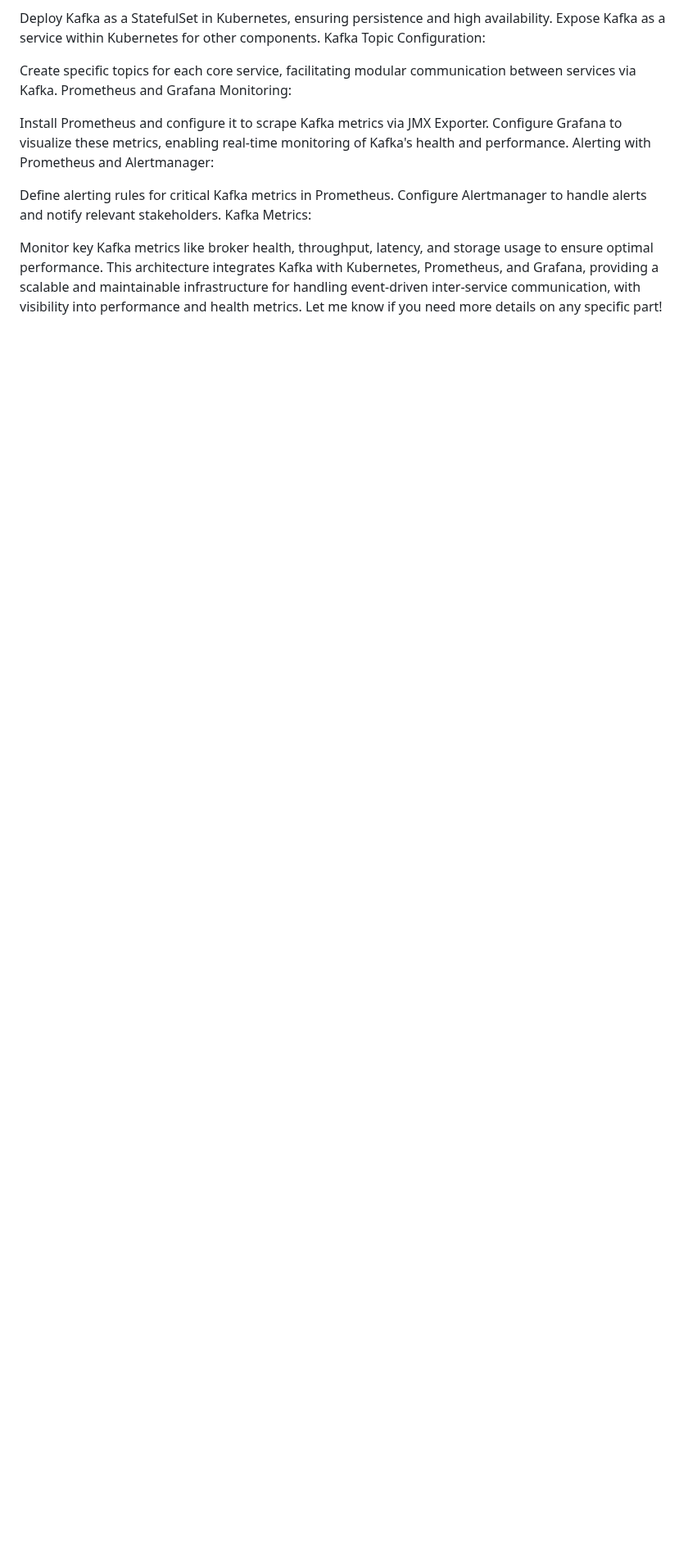
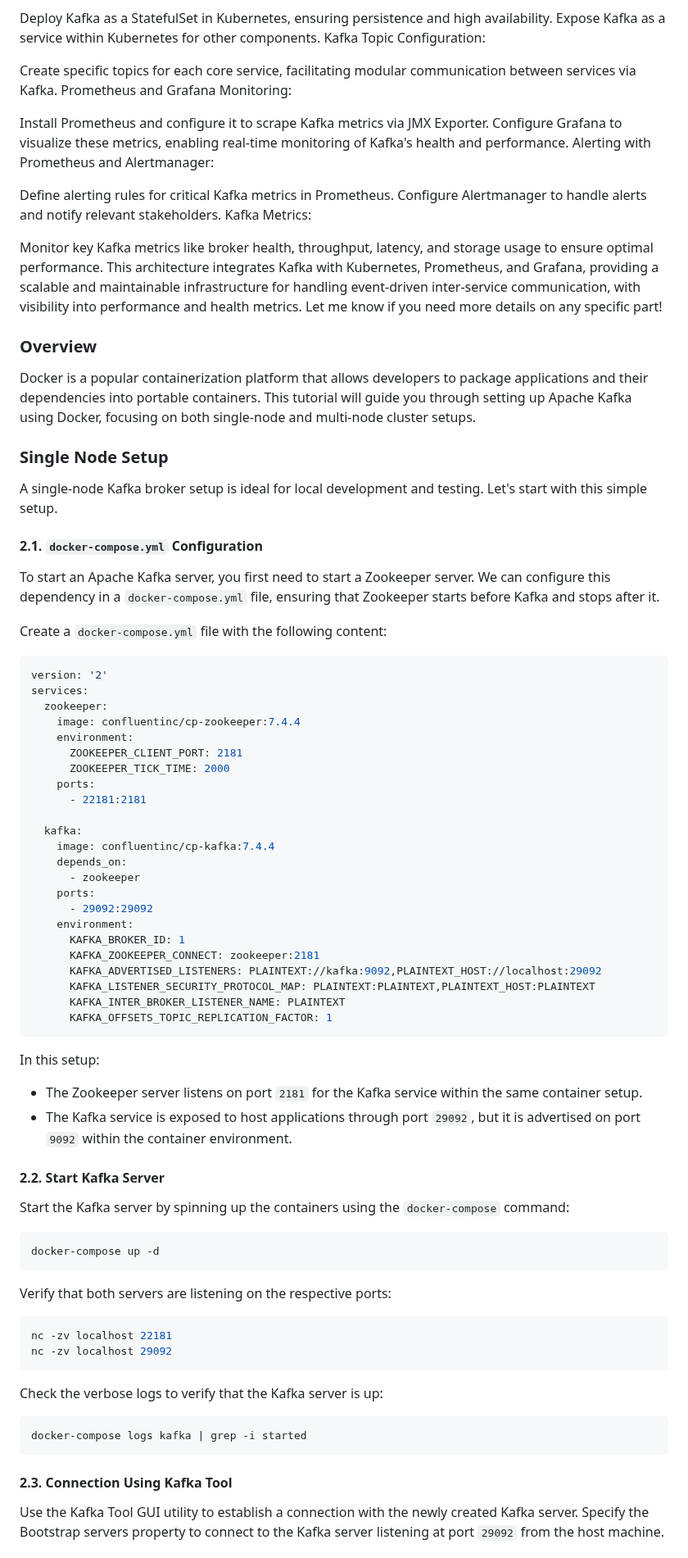
Before and after one commit to danindiana/GRYPHGEN, a Markdown page: agentic/kafka.md, the part around one of its changes. Shown at 82% size. Rendered like a GitHub page; blank space fills up the shorter version.

````diff
--- a/agentic/kafka.md
+++ b/agentic/kafka.md
@@ -84,3 +84,73 @@ Kafka Metrics:
 
 Monitor key Kafka metrics like broker health, throughput, latency, and storage usage to ensure optimal performance.
 This architecture integrates Kafka with Kubernetes, Prometheus, and Grafana, providing a scalable and maintainable infrastructure for handling event-driven inter-service communication, with visibility into performance and health metrics. Let me know if you need more details on any specific part!
+
+### Overview
+
+Docker is a popular containerization platform that allows developers to package applications and their dependencies into portable containers. This tutorial will guide you through setting up Apache Kafka using Docker, focusing on both single-node and multi-node cluster setups.
+
+### Single Node Setup
+
+A single-node Kafka broker setup is ideal for local development and testing. Let's start with this simple setup.
+
+#### 2.1. `docker-compose.yml` Configuration
+
+To start an Apache Kafka server, you first need to start a Zookeeper server. We can configure this dependency in a `docker-compose.yml` file, ensuring that Zookeeper starts before Kafka and stops after it.
+
+Create a `docker-compose.yml` file with the following content:
+
+```yaml
+version: '2'
+services:
+  zookeeper:
+    image: confluentinc/cp-zookeeper:7.4.4
+    environment:
+      ZOOKEEPER_CLIENT_PORT: 2181
+      ZOOKEEPER_TICK_TIME: 2000
+    ports:
+      - 22181:2181
+
+  kafka:
+    image: confluentinc/cp-kafka:7.4.4
+    depends_on:
+      - zookeeper
+    ports:
+      - 29092:29092
+    environment:
+      KAFKA_BROKER_ID: 1
+      KAFKA_ZOOKEEPER_CONNECT: zookeeper:2181
+      KAFKA_ADVERTISED_LISTENERS: PLAINTEXT://kafka:9092,PLAINTEXT_HOST://localhost:29092
+      KAFKA_LISTENER_SECURITY_PROTOCOL_MAP: PLAINTEXT:PLAINTEXT,PLAINTEXT_HOST:PLAINTEXT
+      KAFKA_INTER_BROKER_LISTENER_NAME: PLAINTEXT
+      KAFKA_OFFSETS_TOPIC_REPLICATION_FACTOR: 1
+```
+
+In this setup:
+- The Zookeeper server listens on port `2181` for the Kafka service within the same container setup.
+- The Kafka service is exposed to host applications through port `29092`, but it is advertised on port `9092` within the container environment.
+
+#### 2.2. Start Kafka Server
+
+Start the Kafka server by spinning up the containers using the `docker-compose` command:
+
+```bash
+docker-compose up -d
+```
+
+Verify that both servers are listening on the respective ports:
+
+```bash
+nc -zv localhost 22181
+nc -zv localhost 29092
+```
+
+Check the verbose logs to verify that the Kafka server is up:
+
+```bash
+docker-compose logs kafka | grep -i started
+```
+
+#### 2.3. Connection Using Kafka Tool
+
+Use the Kafka Tool GUI utility to establish a connection with the newly created Kafka server. Specify the Bootstrap servers property to connect to the Kafka server listening at port `29092` from the host machine.
+
````
Also changed, not shown: other parts of agentic/kafka.md (+74 -0 lines).
